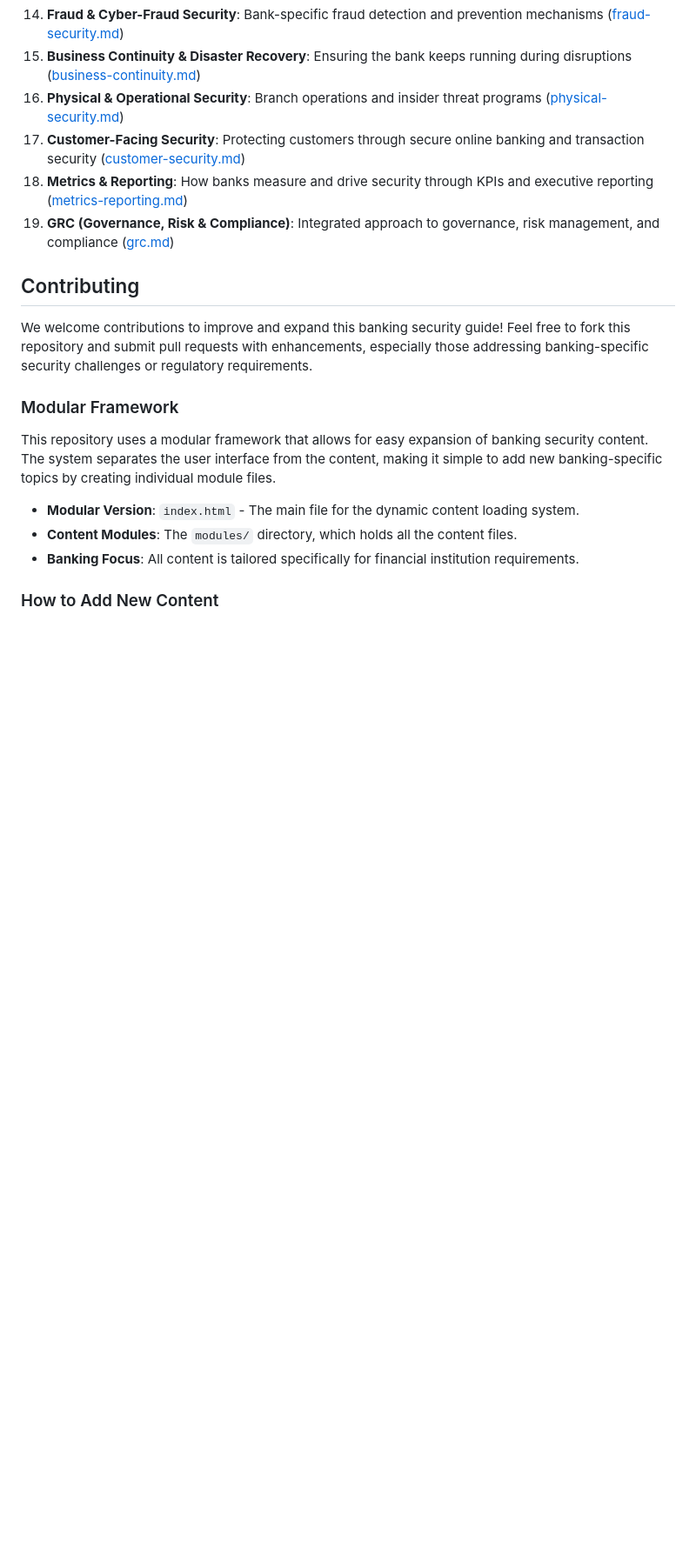
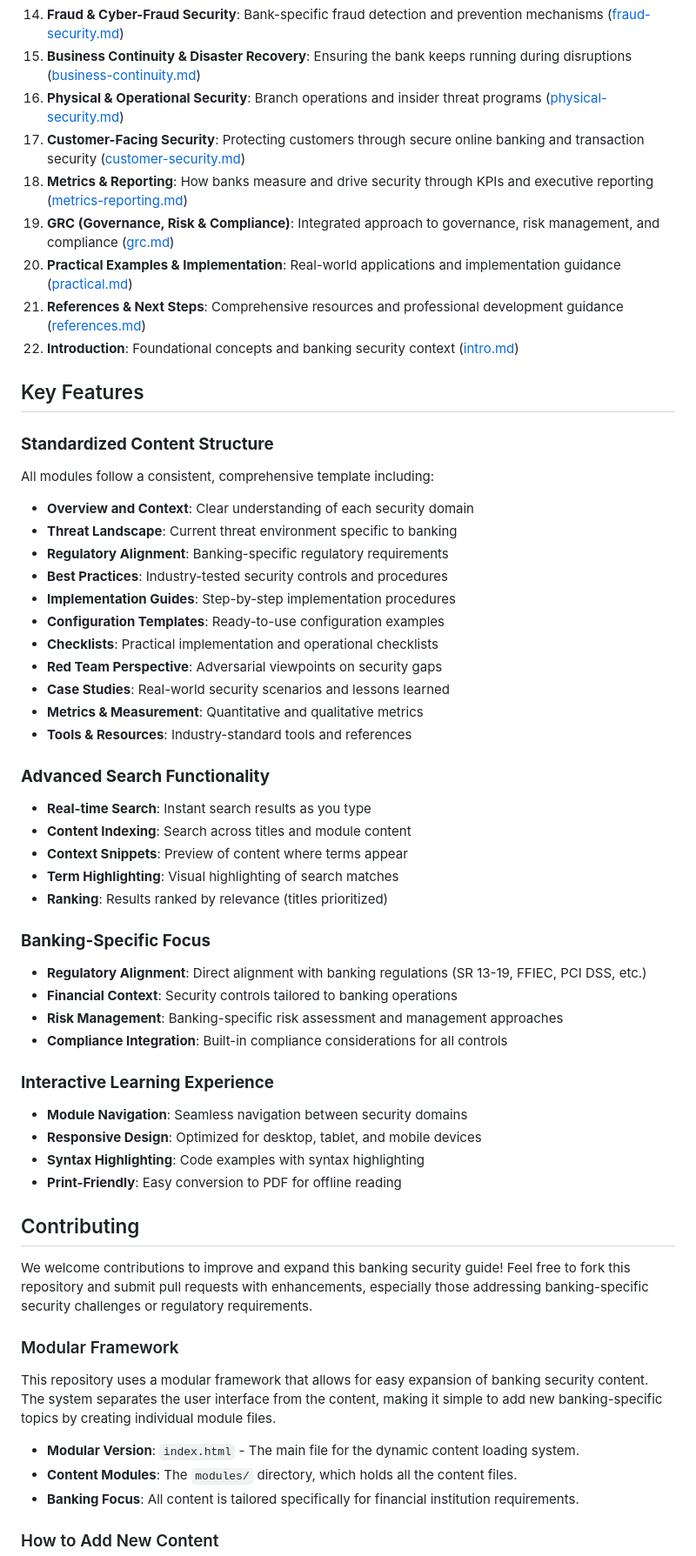
Before and after one commit to n4igme/secfields, a Markdown page: README.md, the part around one of its changes. Shown at 87% size. GitHub-like rendering; blank space fills up the shorter version.

```diff
--- a/README.md
+++ b/README.md
@@ -27,6 +27,44 @@ This interactive framework aims to provide comprehensive information about cyber
 17. **Customer-Facing Security**: Protecting customers through secure online banking and transaction security ([customer-security.md](modules/customer-security.md))
 18. **Metrics & Reporting**: How banks measure and drive security through KPIs and executive reporting ([metrics-reporting.md](modules/metrics-reporting.md))
 19. **GRC (Governance, Risk & Compliance)**: Integrated approach to governance, risk management, and compliance ([grc.md](modules/grc.md))
+20. **Practical Examples & Implementation**: Real-world applications and implementation guidance ([practical.md](modules/practical.md))
+21. **References & Next Steps**: Comprehensive resources and professional development guidance ([references.md](modules/references.md))
+22. **Introduction**: Foundational concepts and banking security context ([intro.md](modules/intro.md))
+
+## Key Features
+
+### **Standardized Content Structure**
+All modules follow a consistent, comprehensive template including:
+- **Overview and Context**: Clear understanding of each security domain
+- **Threat Landscape**: Current threat environment specific to banking
+- **Regulatory Alignment**: Banking-specific regulatory requirements
+- **Best Practices**: Industry-tested security controls and procedures
+- **Implementation Guides**: Step-by-step implementation procedures
+- **Configuration Templates**: Ready-to-use configuration examples
+- **Checklists**: Practical implementation and operational checklists
+- **Red Team Perspective**: Adversarial viewpoints on security gaps
+- **Case Studies**: Real-world security scenarios and lessons learned
+- **Metrics & Measurement**: Quantitative and qualitative metrics
+- **Tools & Resources**: Industry-standard tools and references
+
+### **Advanced Search Functionality**
+- **Real-time Search**: Instant search results as you type
+- **Content Indexing**: Search across titles and module content
+- **Context Snippets**: Preview of content where terms appear
+- **Term Highlighting**: Visual highlighting of search matches
+- **Ranking**: Results ranked by relevance (titles prioritized)
+
+### **Banking-Specific Focus**
+- **Regulatory Alignment**: Direct alignment with banking regulations (SR 13-19, FFIEC, PCI DSS, etc.)
+- **Financial Context**: Security controls tailored to banking operations
+- **Risk Management**: Banking-specific risk assessment and management approaches
+- **Compliance Integration**: Built-in compliance considerations for all controls
+
+### **Interactive Learning Experience**
+- **Module Navigation**: Seamless navigation between security domains
+- **Responsive Design**: Optimized for desktop, tablet, and mobile devices
+- **Syntax Highlighting**: Code examples with syntax highlighting
+- **Print-Friendly**: Easy conversion to PDF for offline reading
 
 ## Contributing
 
```
Also changed, not shown: other parts of README.md (+35 -6 lines).
